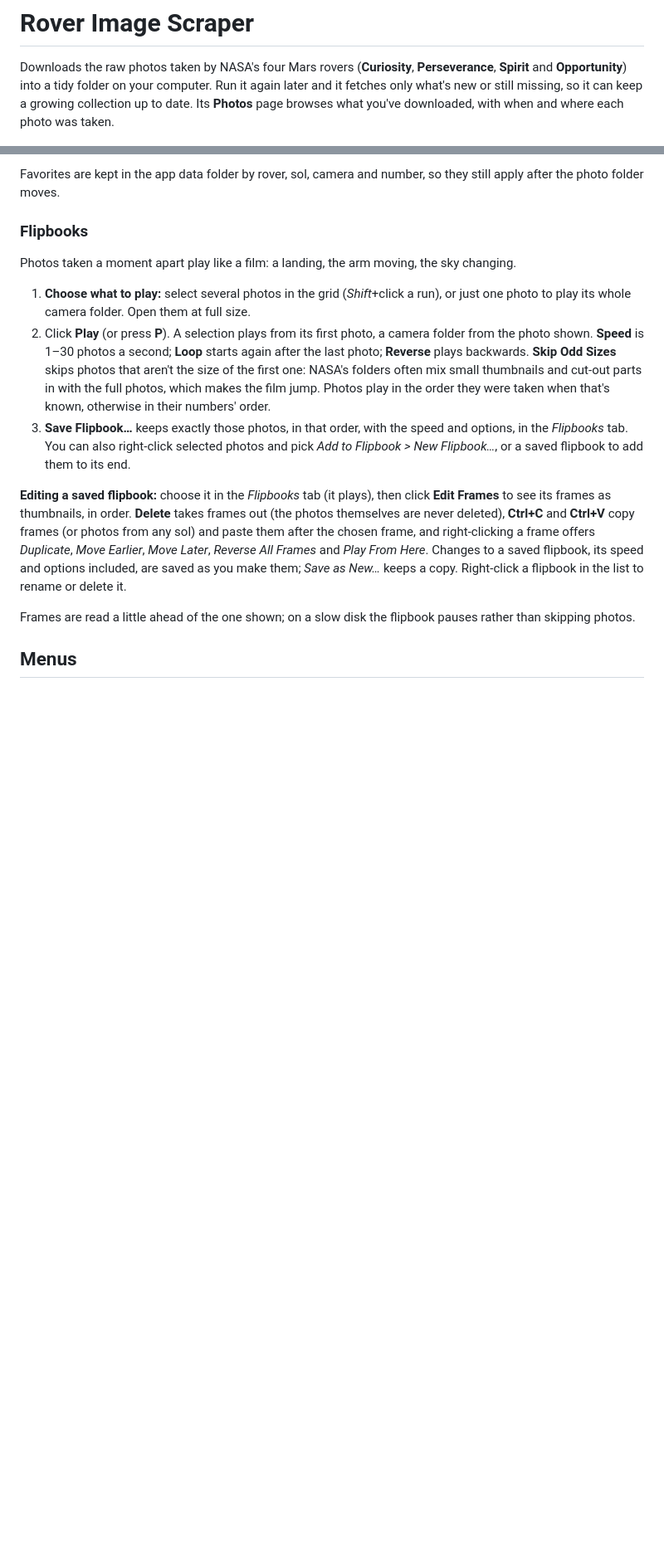
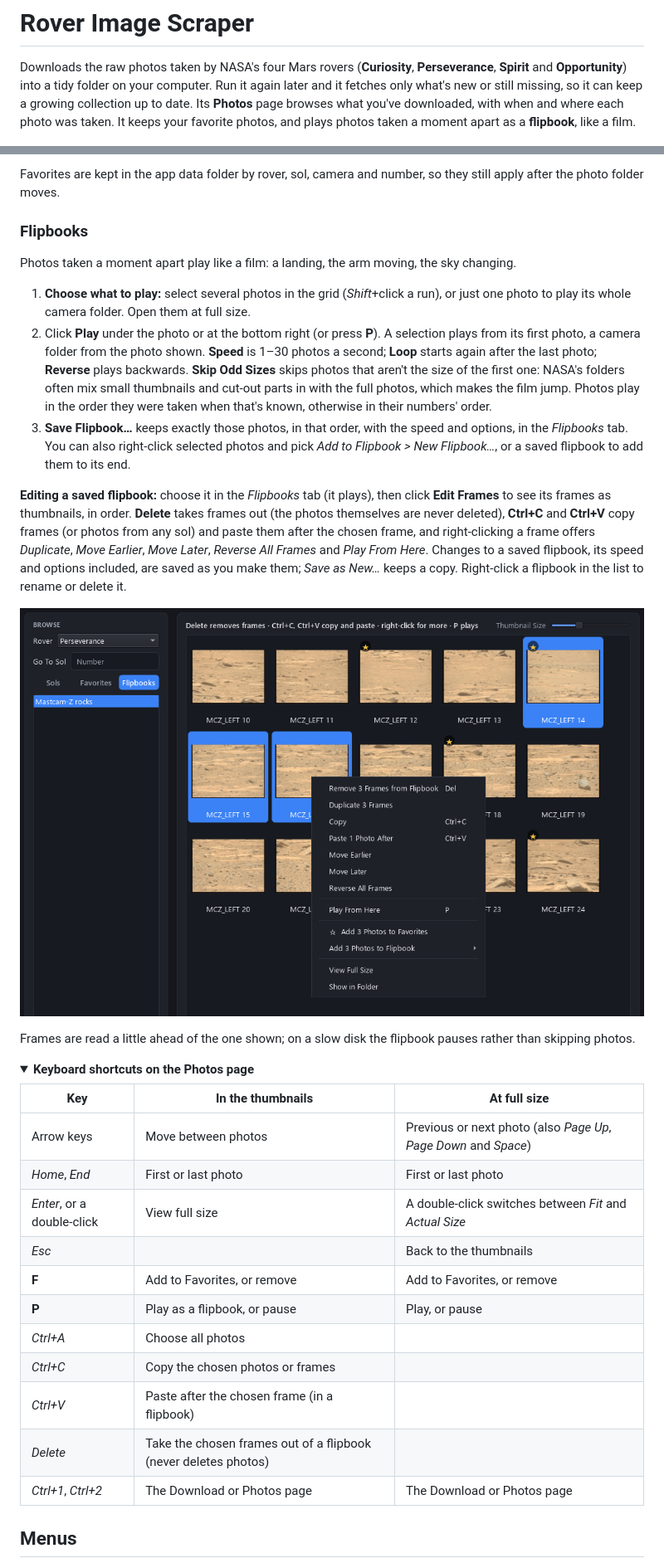
Before and after one commit to cincottash/RoverImageScraper, a Markdown page: README.md, 2 parts joined by grey strips. Shown at 83% size. GitHub-like rendering; pictures changed too: .github/readme/flipbook_edit.png (added); folded sections open; blank space fills up the shorter version.

Commit message:
README: pictures of choosing photos and editing a flipbook, keyboard shortcuts, the Photos page's Play button, current sizes (#31)

```diff
--- a/README.md
+++ b/README.md
@@ -3,7 +3,8 @@
 Downloads the raw photos taken by NASA's four Mars rovers (**Curiosity**, **Perseverance**, **Spirit** and
 **Opportunity**) into a tidy folder on your computer. Run it again later and it fetches only what's new or still
 missing, so it can keep a growing collection up to date. Its **Photos** page browses what you've downloaded, with
-when and where each photo was taken.
+when and where each photo was taken. It keeps your favorite photos, and plays photos taken a moment apart as a
+**flipbook**, like a film.
 
 ![The Rover Image Scraper window in its default dark theme, after a download: the Download and Photos tabs at the top; the photo folder, API key, rovers and options on the left; library status, progress with the latest photo, Mars Vista usage and the activity log on the right](.github/screenshot.png)
 
@@ -182,7 +190,8 @@ Photos taken a moment apart play like a film: a landing, the arm moving, the sky
 
 1. **Choose what to play:** select several photos in the grid (*Shift*+click a run), or just one photo to play its
    whole camera folder. Open them at full size.
-2. Click **Play** (or press **P**). A selection plays from its first photo, a camera folder from the photo shown.
+2. Click **Play** under the photo or at the bottom right (or press **P**). A selection plays from its first photo,
+   a camera folder from the photo shown.
    **Speed** is 1–30 photos a second; **Loop** starts again after the last photo; **Reverse** plays backwards.
    **Skip Odd Sizes** skips photos that aren't the size of the first one: NASA's folders often mix small
    thumbnails and cut-out parts in with the full photos, which makes the film jump. Photos play in the order they
@@ -198,4 +207,24 @@ frame offers *Duplicate*, *Move Earlier*, *Move Later*, *Reverse All Frames* and
 flipbook, its speed and options included, are saved as you make them; *Save as New…* keeps a copy. Right-click a
 flipbook in the list to rename or delete it.
 
+![A saved flipbook's frames in the Flipbooks tab, three of them chosen, and the right-click menu for frames: Remove 3 Frames from Flipbook, Duplicate, Copy, Paste After, Move Earlier, Move Later, Reverse All Frames and Play From Here](.github/readme/flipbook_edit.png)
+
 Frames are read a little ahead of the one shown; on a slow disk the flipbook pauses rather than skipping photos.
+
+<details>
+<summary><b>Keyboard shortcuts on the Photos page</b></summary>
+
+| Key | In the thumbnails | At full size |
+|---|---|---|
+| Arrow keys | Move between photos | Previous or next photo (also *Page Up*, *Page Down* and *Space*) |
+| *Home*, *End* | First or last photo | First or last photo |
+| *Enter*, or a double-click | View full size | A double-click switches between *Fit* and *Actual Size* |
+| *Esc* | | Back to the thumbnails |
+| **F** | Add to Favorites, or remove | Add to Favorites, or remove |
+| **P** | Play as a flipbook, or pause | Play, or pause |
+| *Ctrl+A* | Choose all photos | |
+| *Ctrl+C* | Copy the chosen photos or frames | |
+| *Ctrl+V* | Paste after the chosen frame (in a flipbook) | |
+| *Delete* | Take the chosen frames out of a flipbook (never deletes photos) | |
+| *Ctrl+1*, *Ctrl+2* | The Download or Photos page | The Download or Photos page |
+
```
Also changed, not shown: other parts of README.md (+21 -11 lines), .github/readme/library.png, .github/readme/photos_select.png (added), .github/screenshot.png, 1 other file.
